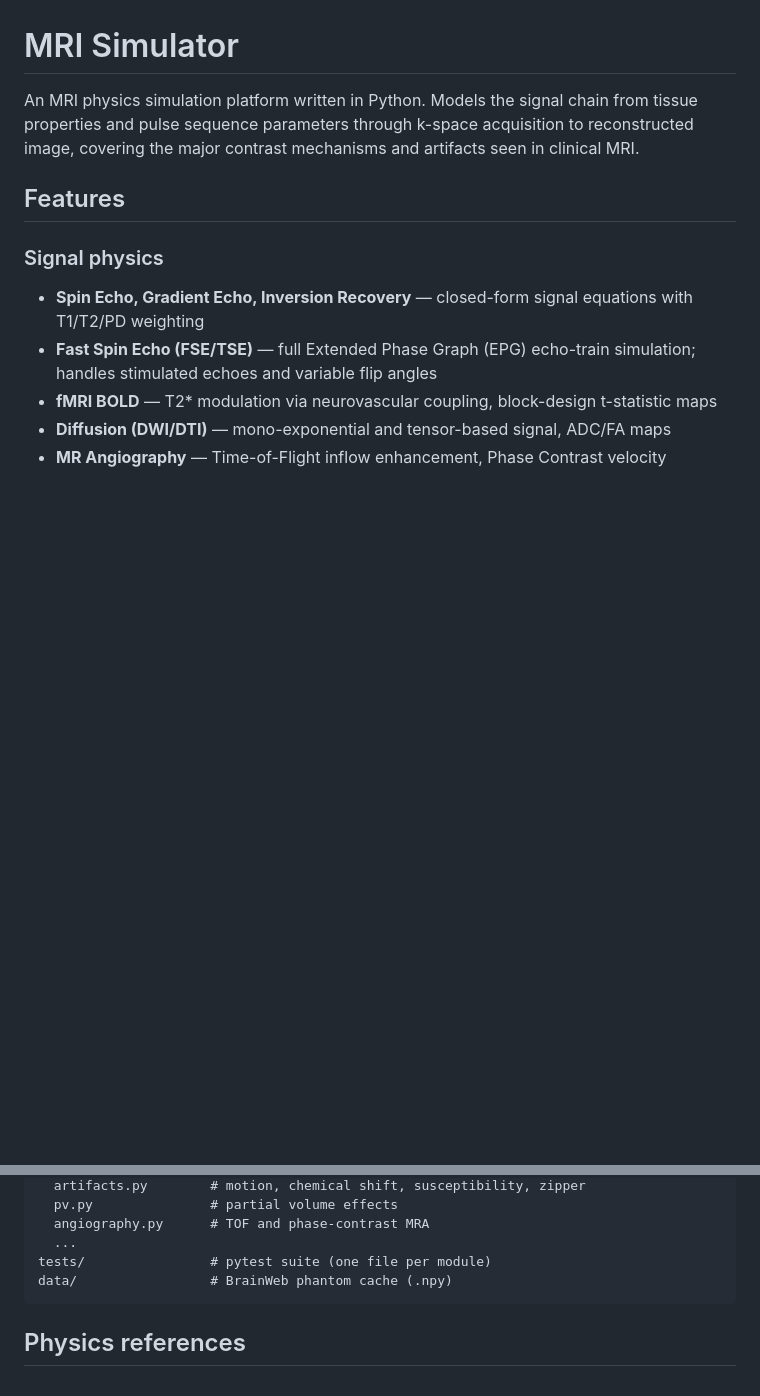
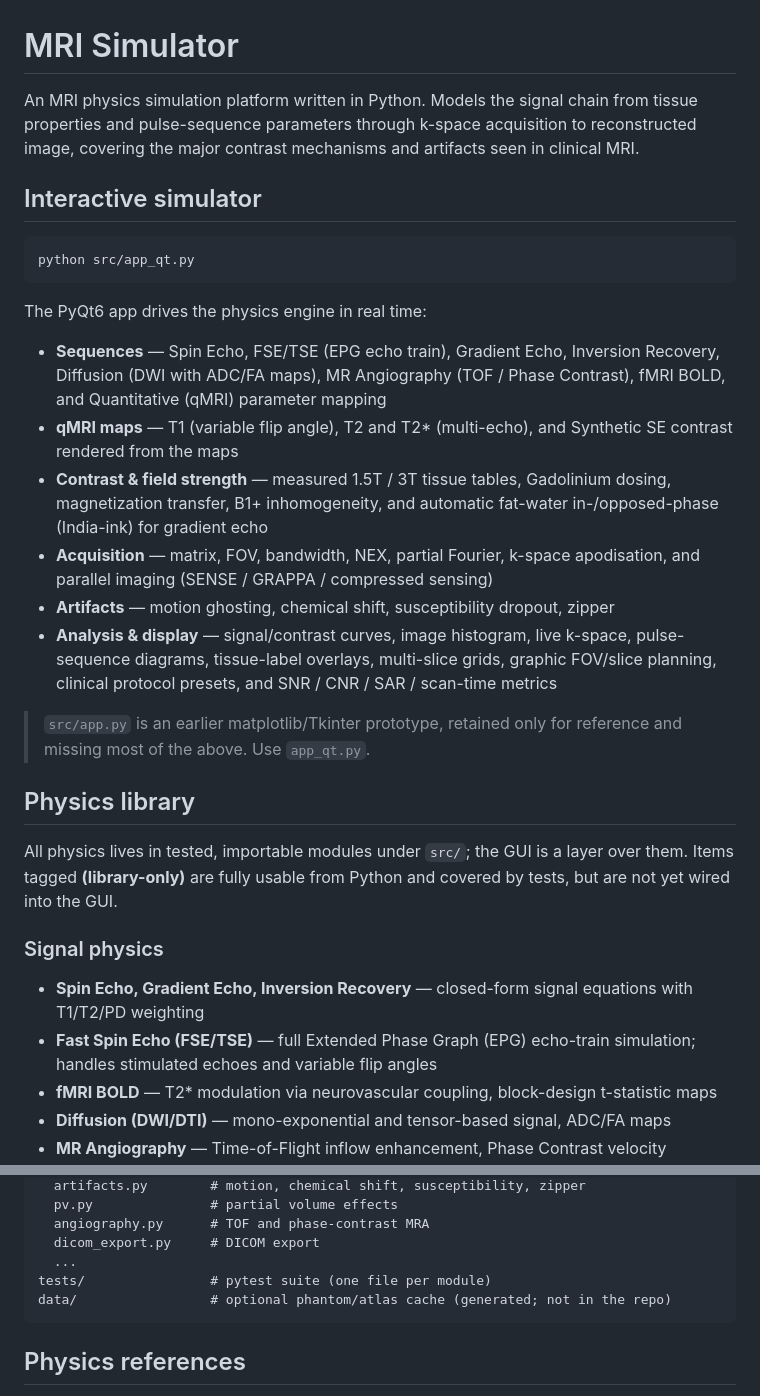
Before and after one commit to ea1188/mrisim, a Markdown page: README.md, 2 parts joined by grey strips. Drawn GitHub-style; blank space fills up the shorter version.

````diff
--- a/README.md
+++ b/README.md
@@ -1,8 +1,27 @@
 # MRI Simulator
 
-An MRI physics simulation platform written in Python. Models the signal chain from tissue properties and pulse sequence parameters through k-space acquisition to reconstructed image, covering the major contrast mechanisms and artifacts seen in clinical MRI.
+An MRI physics simulation platform written in Python. Models the signal chain from tissue properties and pulse-sequence parameters through k-space acquisition to reconstructed image, covering the major contrast mechanisms and artifacts seen in clinical MRI.
 
-## Features
+## Interactive simulator
+
+```bash
+python src/app_qt.py
+```
+
+The PyQt6 app drives the physics engine in real time:
+
+- **Sequences** — Spin Echo, FSE/TSE (EPG echo train), Gradient Echo, Inversion Recovery, Diffusion (DWI with ADC/FA maps), MR Angiography (TOF / Phase Contrast), fMRI BOLD, and Quantitative (qMRI) parameter mapping
+- **qMRI maps** — T1 (variable flip angle), T2 and T2\* (multi-echo), and Synthetic SE contrast rendered from the maps
+- **Contrast & field strength** — measured 1.5T / 3T tissue tables, Gadolinium dosing, magnetization transfer, B1+ inhomogeneity, and automatic fat-water in-/opposed-phase (India-ink) for gradient echo
+- **Acquisition** — matrix, FOV, bandwidth, NEX, partial Fourier, k-space apodisation, and parallel imaging (SENSE / GRAPPA / compressed sensing)
+- **Artifacts** — motion ghosting, chemical shift, susceptibility dropout, zipper
+- **Analysis & display** — signal/contrast curves, image histogram, live k-space, pulse-sequence diagrams, tissue-label overlays, multi-slice grids, graphic FOV/slice planning, clinical protocol presets, and SNR / CNR / SAR / scan-time metrics
+
+> `src/app.py` is an earlier matplotlib/Tkinter prototype, retained only for reference and missing most of the above. Use `app_qt.py`.
+
+## Physics library
+
+All physics lives in tested, importable modules under `src/`; the GUI is a layer over them. Items tagged **(library-only)** are fully usable from Python and covered by tests, but are not yet wired into the GUI.
 
 ### Signal physics
 - **Spin Echo, Gradient Echo, Inversion Recovery** — closed-form signal equations with T1/T2/PD weighting
@@ -86,9 +102,10 @@ src/                  # all source modules (plain imports by bare name)
   artifacts.py        # motion, chemical shift, susceptibility, zipper
   pv.py               # partial volume effects
   angiography.py      # TOF and phase-contrast MRA
+  dicom_export.py     # DICOM export
   ...
 tests/                # pytest suite (one file per module)
-data/                 # BrainWeb phantom cache (.npy)
+data/                 # optional phantom/atlas cache (generated; not in the repo)
 ```
 
 ## Physics references
````
Also changed, not shown: other parts of README.md (+18 -21 lines).
